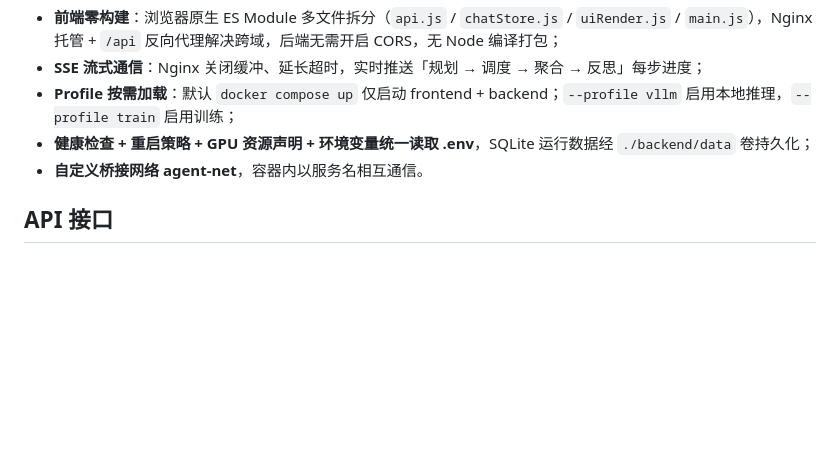
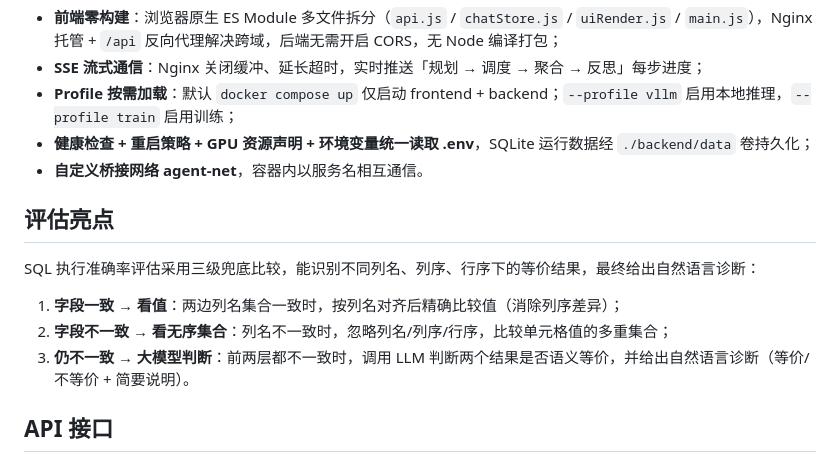
Before and after one commit to wz1498090183/sql-mind-agent, a Markdown page: README.md, the part around the change. GitHub-like rendering; blank space fills up the shorter version.

Commit message:
三层兜底

```diff
--- a/README.md
+++ b/README.md
@@ -114,6 +114,14 @@ docker compose --profile vllm --profile train down
 - **健康检查 + 重启策略 + GPU 资源声明 + 环境变量统一读取 .env**，SQLite 运行数据经 `./backend/data` 卷持久化；
 - **自定义桥接网络 agent-net**，容器内以服务名相互通信。
 
+## 评估亮点
+
+SQL 执行准确率评估采用三级兜底比较，能识别不同列名、列序、行序下的等价结果，最终给出自然语言诊断：
+
+1. **字段一致 → 看值**：两边列名集合一致时，按列名对齐后精确比较值（消除列序差异）；
+2. **字段不一致 → 看无序集合**：列名不一致时，忽略列名/列序/行序，比较单元格值的多重集合；
+3. **仍不一致 → 大模型判断**：前两层都不一致时，调用 LLM 判断两个结果是否语义等价，并给出自然语言诊断（等价/不等价 + 简要说明）。
+
 ## API 接口
 
 ### `GET /health`
```
